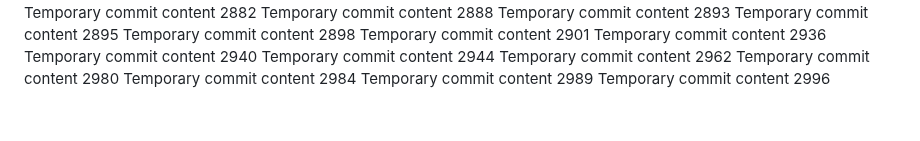
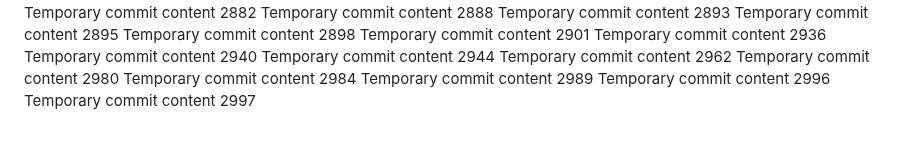
Before and after one commit to notarybob/band, a Markdown page: edt/readme.md, the part around the change. Rendered like a GitHub page.

```diff
--- a/edt/readme.md
+++ b/edt/readme.md
@@ -248,3 +248,4 @@ Temporary commit content 2980
 Temporary commit content 2984
 Temporary commit content 2989
 Temporary commit content 2996
+Temporary commit content 2997
```
